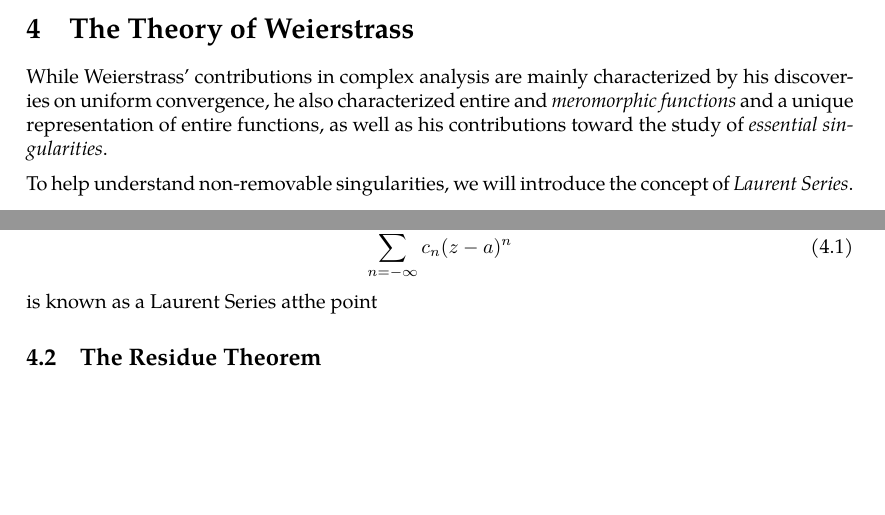
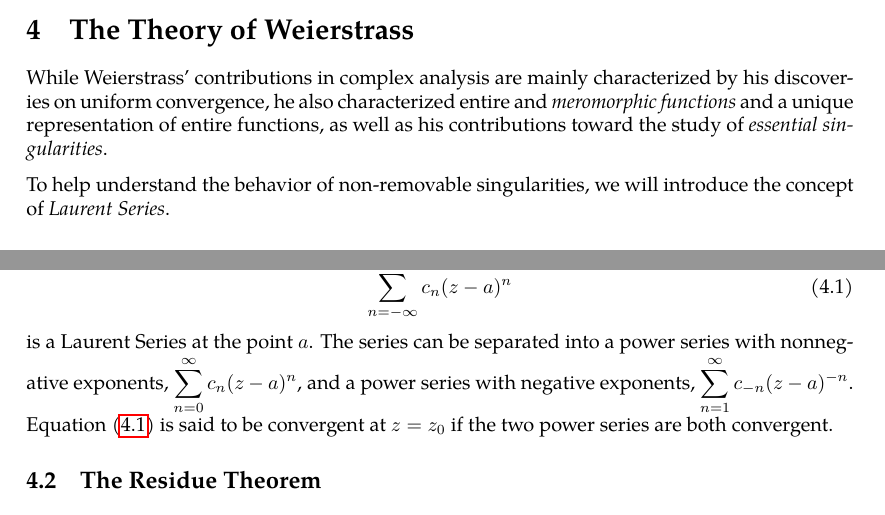
Before and after one commit to slipperking/complex-analysis-latex, a LaTeX document (main.tex): two parts of pages 68 and 69 of 69 before the commit and two parts of pages 68 and 69 of 70 after it, joined at a grey line, cut so that both start at the same text, the shorter picture padded with empty space. Compiled offline with pdfLaTeX.

Commit message:
overleaf_to_git (Sat Jun 21 13:20:05 2025 -0700): update main.tex from r14053 to r14078

```diff
--- a/main.tex
+++ b/main.tex
@@ -1732,7 +1732,7 @@ Finally, we will demonstrate that real-valued continuous functions satisfying th
 \section{The Theory of Weierstrass}
 While Weierstrass' contributions in complex analysis are mainly characterized by his discoveries on uniform convergence, he also characterized entire and \textit{meromorphic functions} and a unique representation of entire functions, as well as his contributions toward the study of \textit{essential singularities}.
 
-To help understand non-removable singularities, we will introduce the concept of \textit{Laurent Series}.
+To help understand the behavior of non-removable singularities, we will introduce the concept of \textit{Laurent Series}.
 \subsection{Laurent Series}
 The Laurent Series generalizes the Taylor Series to holomorphic functions with isolated singularities. While Taylor Series are valid within a disk centered at a point of holomorphy, Laurent Series apply to annular regions surrounding a singularity, making them essential for studying functions near non-removable singularities (refer to \autoref{thm:analyticcontinuationremovablesingularities}).
 
@@ -1763,7 +1763,7 @@ We will now study Laurent Series. Let \(a\in\mathbb{C}\) and \(\qty{c_n}_{n\in\m
 \begin{equation}\label{eq:laurentseries}
     \sum_{n=-\infty}^\infty c_n(z-a)^n
 \end{equation}
-is known as a Laurent Series atthe point \(\)
+is a Laurent Series at the point \(a\). The series can be separated into a power series with nonnegative exponents, \(\sum_{n=0}^\infty c_n(z-a)^n\), and a power series with negative exponents, \(\sum_{n=1}^{\infty}c_{-n}(z-a)^{-n}\). Equation~\eqref{eq:laurentseries} is said to be convergent at \(z=z_0\) if the two power series are both convergent.
 \subsection{The Residue Theorem}\label{sec:residuetheorem}
 
 \section{A Taste of Riemannian Geometry}
```
